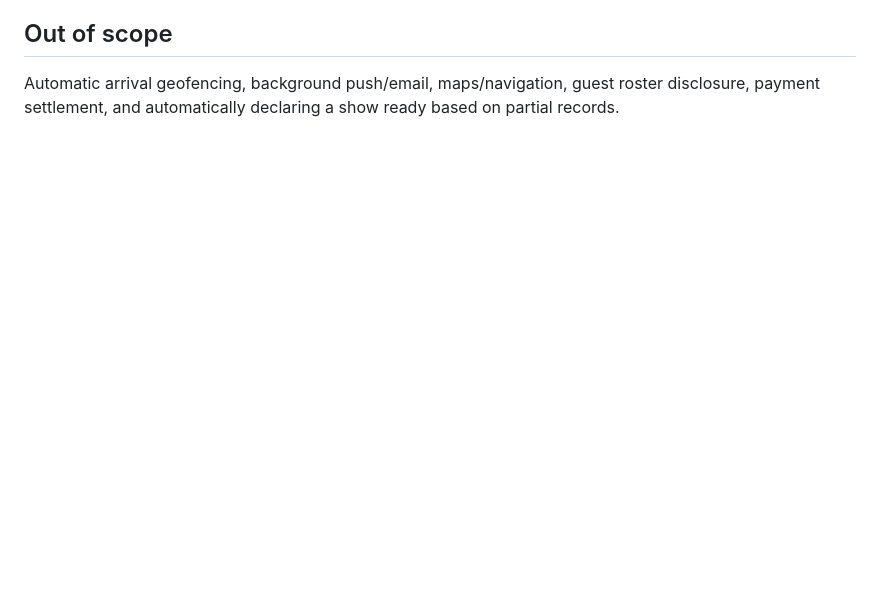
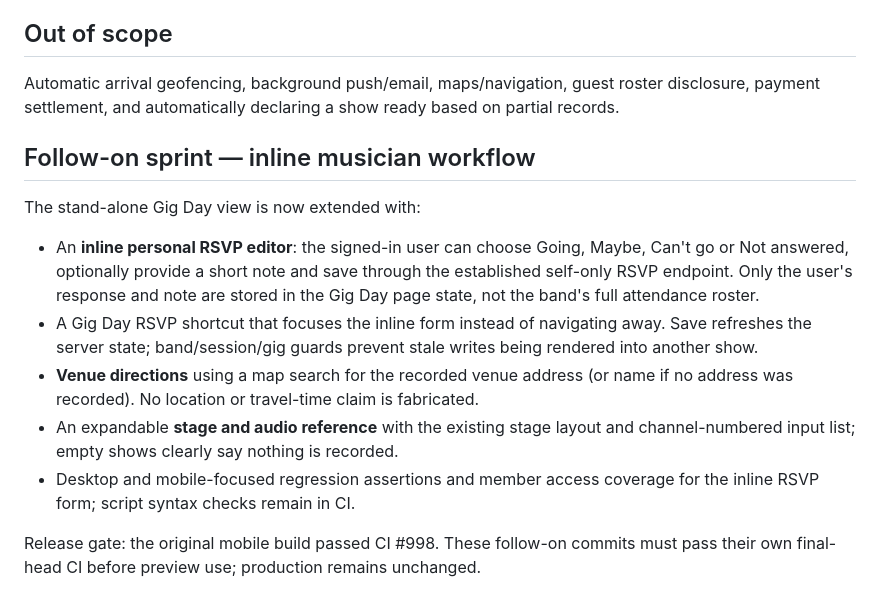
Before and after one commit to cdillerud/backline, a Markdown page: docs/GIG_DAY_MOBILE_SPRINT.md, the part around the change. Drawn GitHub-style; blank space fills up the shorter version.

Commit message:
docs(gigday): record inline RSVP, directions, stage reference and validation requirements

```diff
--- a/docs/GIG_DAY_MOBILE_SPRINT.md
+++ b/docs/GIG_DAY_MOBILE_SPRINT.md
@@ -39,3 +39,13 @@ The player can change the selected show without leaving Gig Day, refresh the sna
 
 ## Out of scope
 Automatic arrival geofencing, background push/email, maps/navigation, guest roster disclosure, payment settlement, and automatically declaring a show ready based on partial records.
+
+## Follow-on sprint — inline musician workflow
+The stand-alone Gig Day view is now extended with:
+- An **inline personal RSVP editor**: the signed-in user can choose Going, Maybe, Can't go or Not answered, optionally provide a short note and save through the established self-only RSVP endpoint. Only the user's response and note are stored in the Gig Day page state, not the band's full attendance roster.
+- A Gig Day RSVP shortcut that focuses the inline form instead of navigating away. Save refreshes the server state; band/session/gig guards prevent stale writes being rendered into another show.
+- **Venue directions** using a map search for the recorded venue address (or name if no address was recorded). No location or travel-time claim is fabricated.
+- An expandable **stage and audio reference** with the existing stage layout and channel-numbered input list; empty shows clearly say nothing is recorded.
+- Desktop and mobile-focused regression assertions and member access coverage for the inline RSVP form; script syntax checks remain in CI.
+
+Release gate: the original mobile build passed CI #998. These follow-on commits must pass their own final-head CI before preview use; production remains unchanged.
```
